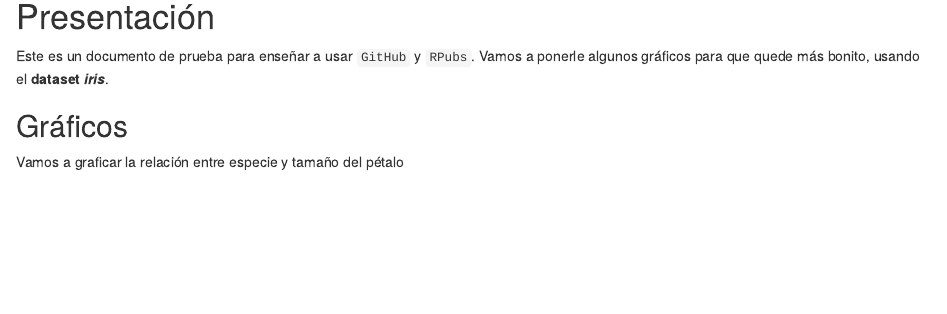
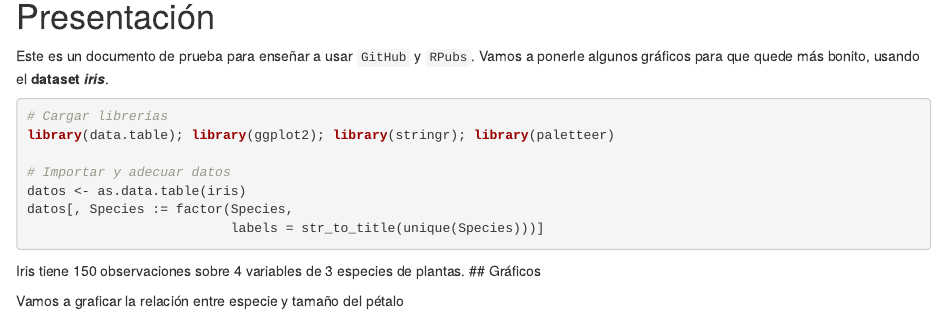
Before and after one commit to mmaturano-epidemio/usar_git, an R Markdown document (index.rmd): the page in a window 1100 px wide, from 140 px down. Rendered offline with R 4.5, knitr and Pandoc, with nearby package versions; some code elsewhere in the file could not run offline.

Commit message:
Enhance graphics section and dataset summary
Added a summary of the dataset and updated the graphics section.

````diff
--- a/index.rmd
+++ b/index.rmd
@@ -18,6 +18,16 @@ format:
 Este es un documento de prueba para enseñar a usar `GitHub` y `RPubs`.
 Vamos a ponerle algunos gráficos para que quede más bonito, usando el **dataset *iris***.
 
+```{r message=FALSE, warning=FALSE}
+# Cargar librerías
+library(data.table); library(ggplot2); library(stringr); library(paletteer)
+
+# Importar y adecuar datos
+datos <- as.data.table(iris)
+datos[, Species := factor(Species,
+                          labels = str_to_title(unique(Species)))]
+```
+Iris tiene `r nrow(datos)` observaciones sobre `r dim(datos[,-"Species"])[2]` variables de `r uniqueN(datos$Species)` especies de plantas.
 ## Gráficos
 
 Vamos a graficar la relación entre especie y tamaño del pétalo
````
Also changed, not shown: index.rmd (8 more changed lines).
